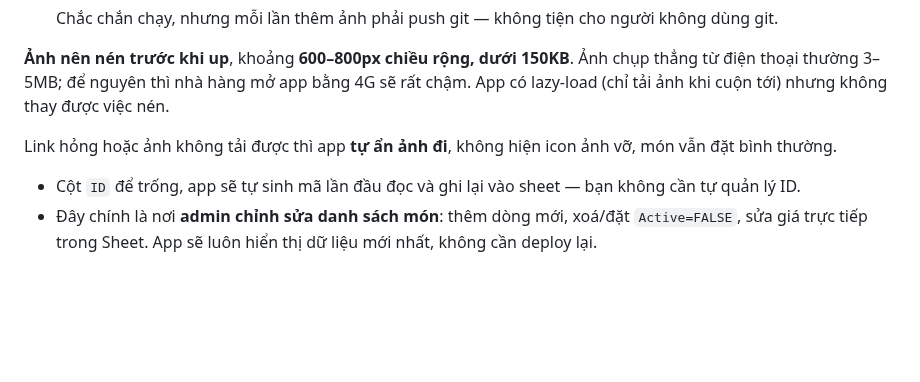
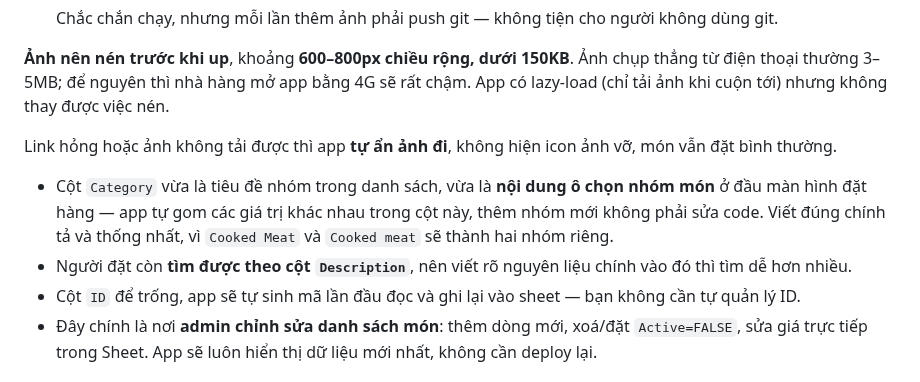
Before and after one commit to lqhoa612/CKOA, a Markdown page: SETUP.md, the part around the change. Rendered like a GitHub page; blank space fills up the shorter version.

```diff
--- a/SETUP.md
+++ b/SETUP.md
@@ -183,6 +183,8 @@ Hai cách lấy link:
 
 Link hỏng hoặc ảnh không tải được thì app **tự ẩn ảnh đi**, không hiện icon ảnh vỡ, món vẫn đặt bình thường.
 
+- Cột `Category` vừa là tiêu đề nhóm trong danh sách, vừa là **nội dung ô chọn nhóm món** ở đầu màn hình đặt hàng — app tự gom các giá trị khác nhau trong cột này, thêm nhóm mới không phải sửa code. Viết đúng chính tả và thống nhất, vì `Cooked Meat` và `Cooked meat` sẽ thành hai nhóm riêng.
+- Người đặt còn **tìm được theo cột `Description`**, nên viết rõ nguyên liệu chính vào đó thì tìm dễ hơn nhiều.
 - Cột `ID` để trống, app sẽ tự sinh mã lần đầu đọc và ghi lại vào sheet — bạn không cần tự quản lý ID.
 - Đây chính là nơi **admin chỉnh sửa danh sách món**: thêm dòng mới, xoá/đặt `Active=FALSE`, sửa giá trực tiếp trong Sheet. App sẽ luôn hiển thị dữ liệu mới nhất, không cần deploy lại.
 
```
Also changed, not shown: HUONG-DAN-SU-DUNG.md (+17 -3 lines), USER-GUIDE.md (+17 -3 lines), assets/guide/03-chon-mon.png, assets/guide/03c-tim-mon.png (added), assets/guide/en/03-choose-items.png, assets/guide/en/03c-search.png (added), 5 other files.
